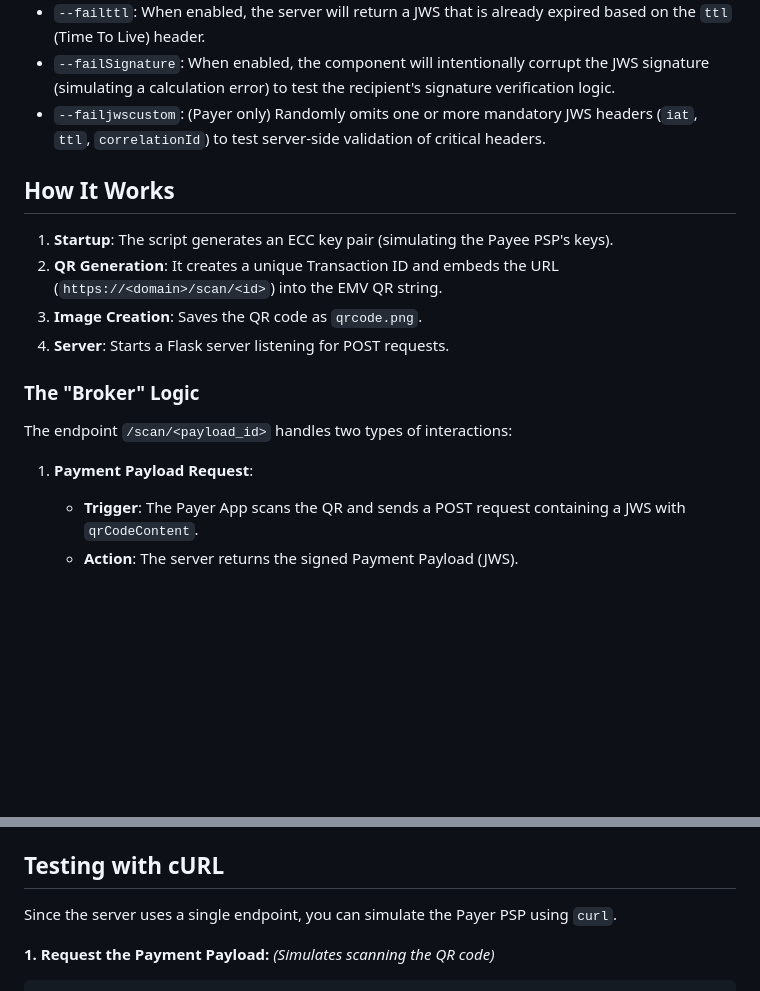
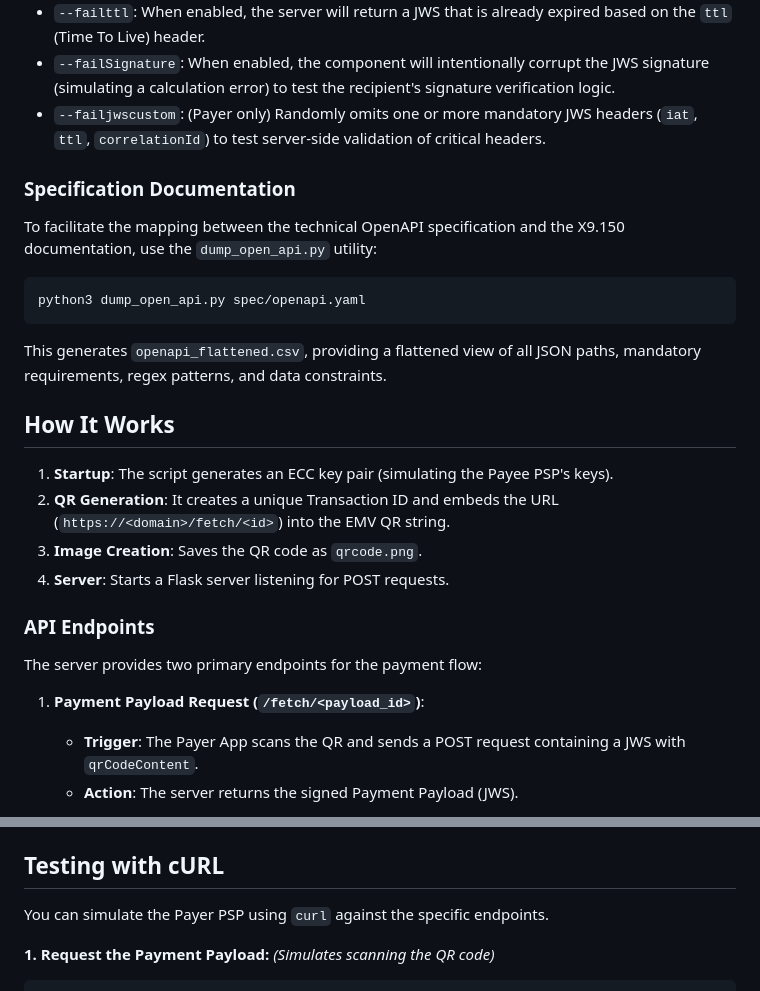
Before and after one commit to carlosnetto/x9.150-py, a Markdown page: README.md, 2 parts joined by grey strips. Rendered like a GitHub page; blank space fills up the shorter version.

Commit message:
docs: Add OpenAPI specification documentation and clarify API endpoint details in the README.

````diff
--- a/README.md
+++ b/README.md
@@ -66,17 +66,26 @@ The Payee Server (`qr_server.py`) and Payer Simulator (`qr_payer.py`) support sp
 *   `--failSignature`: When enabled, the component will intentionally corrupt the JWS signature (simulating a calculation error) to test the recipient's signature verification logic.
 *   `--failjwscustom`: (Payer only) Randomly omits one or more mandatory JWS headers (`iat`, `ttl`, `correlationId`) to test server-side validation of critical headers.
 
+### Specification Documentation
+
+To facilitate the mapping between the technical OpenAPI specification and the X9.150 documentation, use the `dump_open_api.py` utility:
+
+```bash
+python3 dump_open_api.py spec/openapi.yaml
+```
+This generates `openapi_flattened.csv`, providing a flattened view of all JSON paths, mandatory requirements, regex patterns, and data constraints.
+
 ## How It Works
 
 1.  **Startup**: The script generates an ECC key pair (simulating the Payee PSP's keys).
-2.  **QR Generation**: It creates a unique Transaction ID and embeds the URL (`https://<domain>/scan/<id>`) into the EMV QR string.
+2.  **QR Generation**: It creates a unique Transaction ID and embeds the URL (`https://<domain>/fetch/<id>`) into the EMV QR string.
 3.  **Image Creation**: Saves the QR code as `qrcode.png`.
 4.  **Server**: Starts a Flask server listening for POST requests.
 
-### The "Broker" Logic
-The endpoint `/scan/<payload_id>` handles two types of interactions:
+### API Endpoints
+The server provides two primary endpoints for the payment flow:
 
-1.  **Payment Payload Request**:
+1.  **Payment Payload Request (`/fetch/<payload_id>`)**:
     *   **Trigger**: The Payer App scans the QR and sends a POST request containing a JWS with `qrCodeContent`.
     *   **Action**: The server returns the signed Payment Payload (JWS).
 
@@ -86,7 +95,7 @@ The endpoint `/scan/<payload_id>` handles two types of interactions:
 
 ## Testing with cURL
 
-Since the server uses a single endpoint, you can simulate the Payer PSP using `curl`.
+You can simulate the Payer PSP using `curl` against the specific endpoints.
 
 **1. Request the Payment Payload:**
 *(Simulates scanning the QR code)*
````
Also changed, not shown: other parts of README.md (+1 -1 lines).
